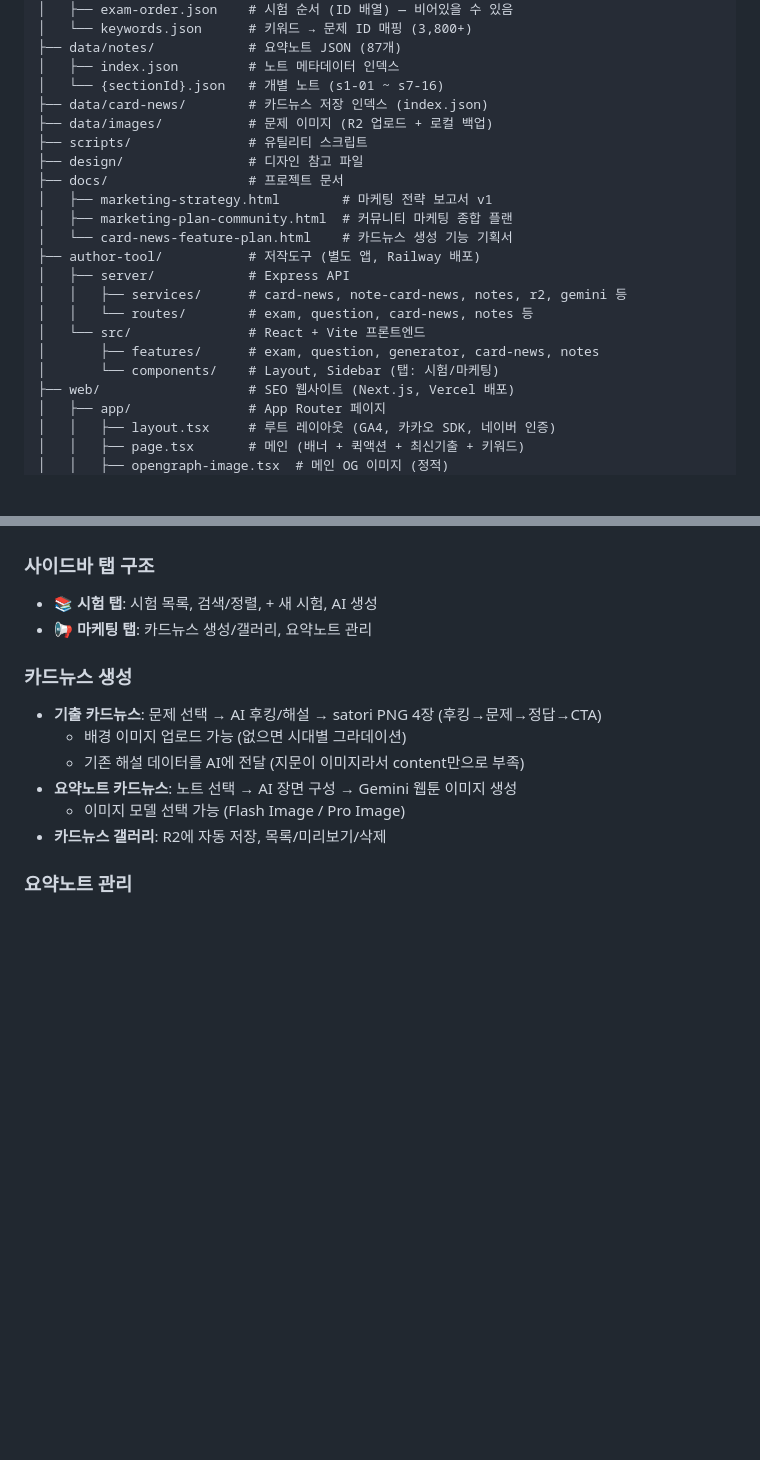
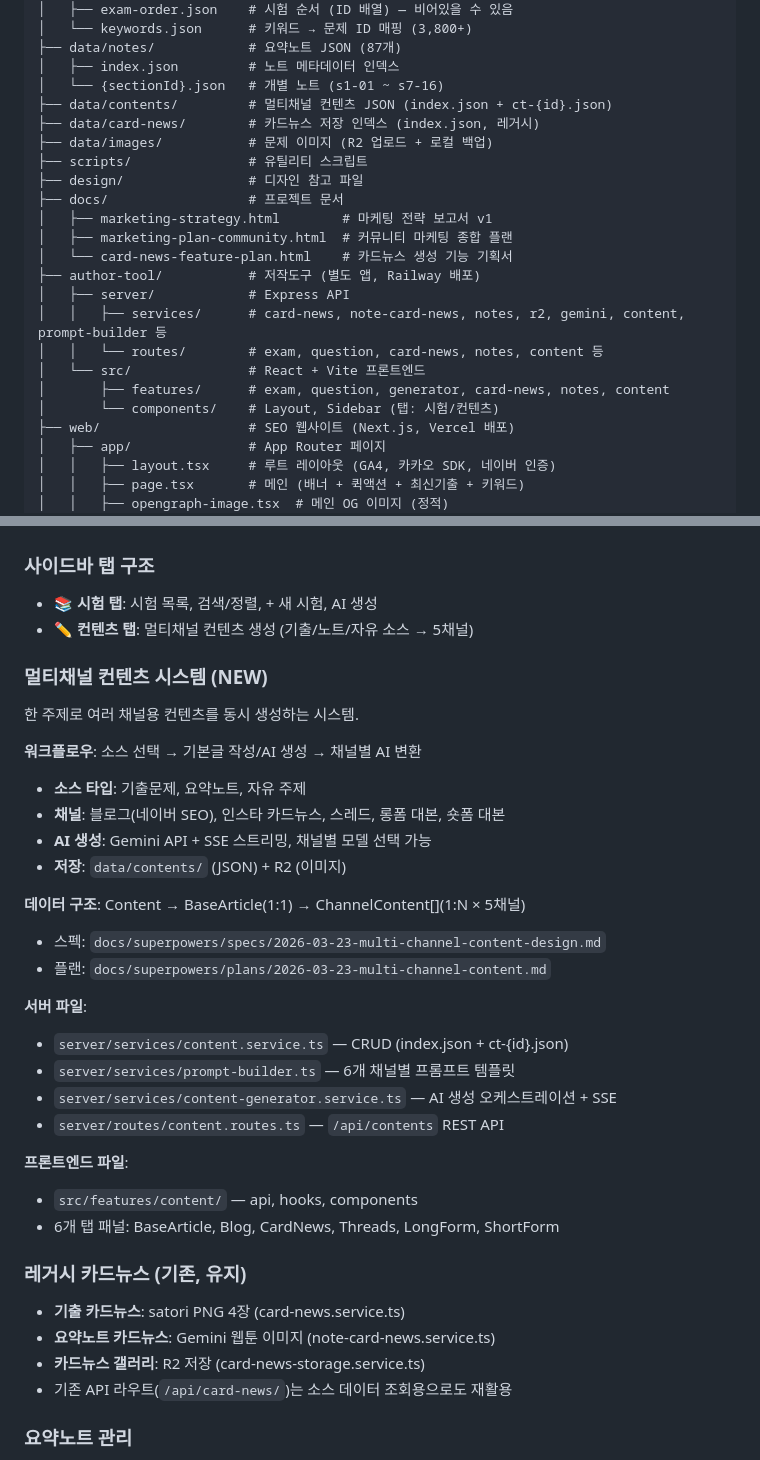
Before and after one commit to wisdomproto/korea-history, a Markdown page: CLAUDE.md, 2 parts joined by grey strips. GitHub-like rendering; blank space fills up the shorter version.

Commit message:
docs: update CLAUDE.md with multi-channel content system
- Add content system to project structure, features, and notes
- Update sidebar tab description (마케팅 → 컨텐츠)
- Add data/contents/ directory and SSE format documentation

Co-Authored-By: Claude Opus 4.6 (1M context) <noreply@anthropic.com>

```diff
--- a/CLAUDE.md
+++ b/CLAUDE.md
@@ -23,7 +23,8 @@ korea_history/
 ├── data/notes/            # 요약노트 JSON (87개)
 │   ├── index.json         # 노트 메타데이터 인덱스
 │   └── {sectionId}.json   # 개별 노트 (s1-01 ~ s7-16)
-├── data/card-news/        # 카드뉴스 저장 인덱스 (index.json)
+├── data/contents/         # 멀티채널 컨텐츠 JSON (index.json + ct-{id}.json)
+├── data/card-news/        # 카드뉴스 저장 인덱스 (index.json, 레거시)
 ├── data/images/           # 문제 이미지 (R2 업로드 + 로컬 백업)
 ├── scripts/               # 유틸리티 스크립트
 ├── design/                # 디자인 참고 파일
@@ -33,11 +34,11 @@ korea_history/
 │   └── card-news-feature-plan.html    # 카드뉴스 생성 기능 기획서
 ├── author-tool/           # 저작도구 (별도 앱, Railway 배포)
 │   ├── server/            # Express API
-│   │   ├── services/      # card-news, note-card-news, notes, r2, gemini 등
-│   │   └── routes/        # exam, question, card-news, notes 등
+│   │   ├── services/      # card-news, note-card-news, notes, r2, gemini, content, prompt-builder 등
+│   │   └── routes/        # exam, question, card-news, notes, content 등
 │   └── src/               # React + Vite 프론트엔드
-│       ├── features/      # exam, question, generator, card-news, notes
-│       └── components/    # Layout, Sidebar (탭: 시험/마케팅)
+│       ├── features/      # exam, question, generator, card-news, notes, content
+│       └── components/    # Layout, Sidebar (탭: 시험/컨텐츠)
 ├── web/                   # SEO 웹사이트 (Next.js, Vercel 배포)
 │   ├── app/               # App Router 페이지
 │   │   ├── layout.tsx     # 루트 레이아웃 (GA4, 카카오 SDK, 네이버 인증)
@@ -124,15 +125,36 @@ korea_history/
 
 ### 사이드바 탭 구조
 - **📚 시험 탭**: 시험 목록, 검색/정렬, + 새 시험, AI 생성
-- **📢 마케팅 탭**: 카드뉴스 생성/갤러리, 요약노트 관리
+- **✏️ 컨텐츠 탭**: 멀티채널 컨텐츠 생성 (기출/노트/자유 소스 → 5채널)
 
-### 카드뉴스 생성
-- **기출 카드뉴스**: 문제 선택 → AI 후킹/해설 → satori PNG 4장 (후킹→문제→정답→CTA)
-  - 배경 이미지 업로드 가능 (없으면 시대별 그라데이션)
-  - 기존 해설 데이터를 AI에 전달 (지문이 이미지라서 content만으로 부족)
-- **요약노트 카드뉴스**: 노트 선택 → AI 장면 구성 → Gemini 웹툰 이미지 생성
-  - 이미지 모델 선택 가능 (Flash Image / Pro Image)
-- **카드뉴스 갤러리**: R2에 자동 저장, 목록/미리보기/삭제
+### 멀티채널 컨텐츠 시스템 (NEW)
+한 주제로 여러 채널용 컨텐츠를 동시 생성하는 시스템.
+
+**워크플로우**: 소스 선택 → 기본글 작성/AI 생성 → 채널별 AI 변환
+- **소스 타입**: 기출문제, 요약노트, 자유 주제
+- **채널**: 블로그(네이버 SEO), 인스타 카드뉴스, 스레드, 롱폼 대본, 숏폼 대본
+- **AI 생성**: Gemini API + SSE 스트리밍, 채널별 모델 선택 가능
+- **저장**: `data/contents/` (JSON) + R2 (이미지)
+
+**데이터 구조**: Content → BaseArticle(1:1) → ChannelContent[](1:N × 5채널)
+- 스펙: `docs/superpowers/specs/2026-03-23-multi-channel-content-design.md`
+- 플랜: `docs/superpowers/plans/2026-03-23-multi-channel-content.md`
+
+**서버 파일**:
+- `server/services/content.service.ts` — CRUD (index.json + ct-{id}.json)
+- `server/services/prompt-builder.ts` — 6개 채널별 프롬프트 템플릿
+- `server/services/content-generator.service.ts` — AI 생성 오케스트레이션 + SSE
+- `server/routes/content.routes.ts` — `/api/contents` REST API
+
+**프론트엔드 파일**:
+- `src/features/content/` — api, hooks, components
+- 6개 탭 패널: BaseArticle, Blog, CardNews, Threads, LongForm, ShortForm
+
+### 레거시 카드뉴스 (기존, 유지)
+- **기출 카드뉴스**: satori PNG 4장 (card-news.service.ts)
+- **요약노트 카드뉴스**: Gemini 웹툰 이미지 (note-card-news.service.ts)
+- **카드뉴스 갤러리**: R2 저장 (card-news-storage.service.ts)
+- 기존 API 라우트(`/api/card-news/`)는 소스 데이터 조회용으로도 재활용
 
 ### 요약노트 관리
 - 87개 노트 목록 (시대 필터, 검색)
```
Also changed, not shown: other parts of CLAUDE.md (+4 -1 lines).
